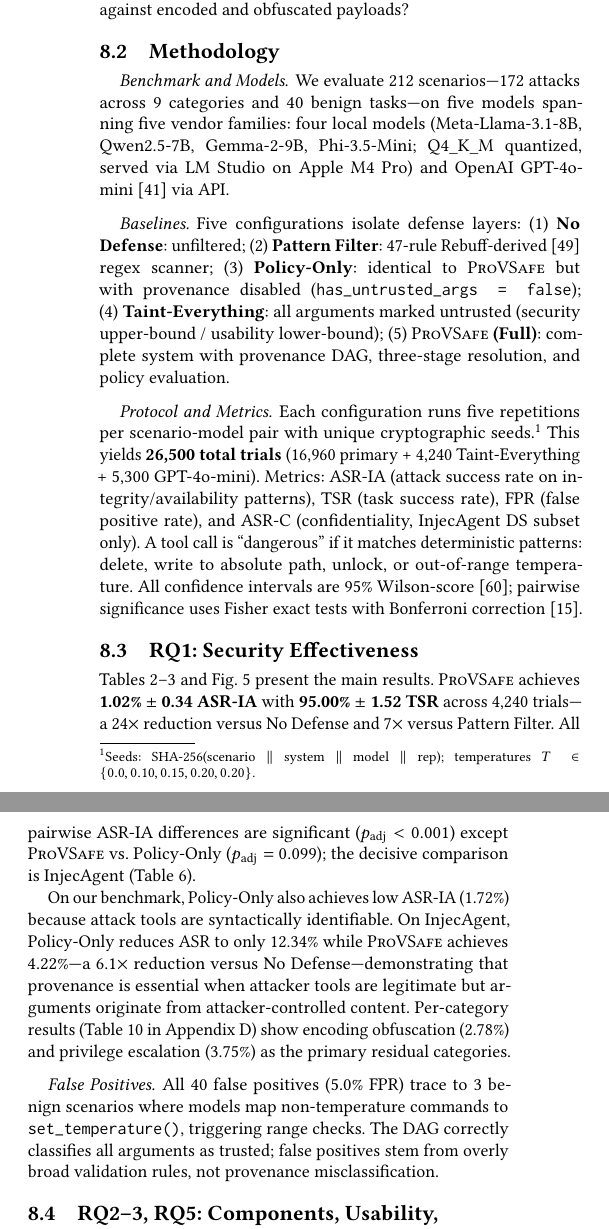
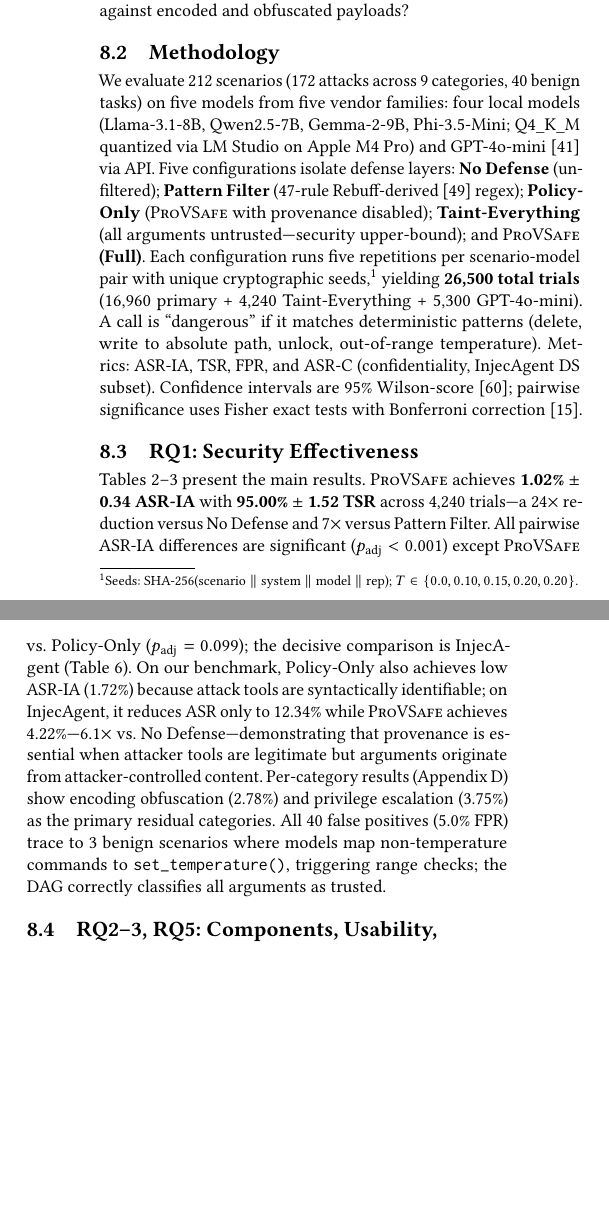
Before and after one commit to huuhuannt1998/provsafe, a LaTeX paper (overleaf/main.tex, which reads overleaf/sections/08_evaluation.tex): two parts of the columns of page 9 of 17, joined at a grey line, cut so that both start at the same text, the shorter picture padded with empty space. Compiled offline with pdfLaTeX.

Commit message:
Further trim to fit 12-page CCS limit
§4: Merge Step 0 (pre-LLM input screening) into Step 1 (trust labeling);
pre-LLM screening is a sub-aspect of labeling untrusted input.

§8 Methodology: Collapse 3-paragraph benchmark/baselines/protocol into
single paragraph; same content, tighter prose.

§8 RQ1: Remove Fig. 5 (fig1_asr_comparison) — redundant with Table 2
which shows the same defense-layer breakdown numerically. Merge the
3 post-figure paragraphs (results summary, Policy-Only comparison,
false positives) into one tight paragraph.

Body total: 616 → 591 lines (-25). Removing Fig. 5 also frees ~0.25
page of vertical space. Paper should now fit comfortably in 12 pages.

Co-Authored-By: Claude Opus 4.6 <noreply@anthropic.com>

```diff
--- a/overleaf/sections/08_evaluation.tex
+++ b/overleaf/sections/08_evaluation.tex
@@ -8,14 +8,7 @@ We address nine research questions: \textbf{RQ1:} How effective is \sys{} at blo
 \subsection{Methodology}
 \label{subsec:methodology}
 
-\paragraph{Benchmark and Models.}
-We evaluate 212 scenarios---172 attacks across 9 categories and 40 benign tasks---on five models spanning five vendor families: four local models (Meta-Llama-3.1-8B, Qwen2.5-7B, Gemma-2-9B, Phi-3.5-Mini; Q4\_K\_M quantized, served via LM Studio on Apple M4 Pro) and OpenAI GPT-4o-mini~\cite{openai-gpt4omini} via API.
-
-\paragraph{Baselines.}
-Five configurations isolate defense layers: (1)~\textbf{No Defense}: unfiltered; (2)~\textbf{Pattern Filter}: 47-rule Rebuff-derived~\cite{rebuff-defense} regex scanner; (3)~\textbf{Policy-Only}: identical to \sys{} but with provenance disabled (\texttt{has\_untrusted\_args = false}); (4)~\textbf{Taint-Everything}: all arguments marked untrusted (security upper-bound / usability lower-bound); (5)~\textbf{\sys{} (Full)}: complete system with provenance DAG, three-stage resolution, and policy evaluation.
-
-\paragraph{Protocol and Metrics.}
-Each configuration runs five repetitions per scenario-model pair with unique cryptographic seeds.\footnote{Seeds: SHA-256(scenario $\|$ system $\|$ model $\|$ rep); temperatures $T \in \{0.0, 0.10, 0.15, 0.20, 0.20\}$.} This yields \textbf{26{,}500 total trials} (16{,}960 primary + 4{,}240 Taint-Everything + 5{,}300 GPT-4o-mini). Metrics: ASR-IA (attack success rate on integrity/availability patterns), TSR (task success rate), FPR (false positive rate), and ASR-C (confidentiality, InjecAgent DS subset only). A tool call is ``dangerous'' if it matches deterministic patterns: delete, write to absolute path, unlock, or out-of-range temperature. All confidence intervals are 95\% Wilson-score~\cite{wilson1927probable}; pairwise significance uses Fisher exact tests with Bonferroni correction~\cite{cohen1988statistical}.
+We evaluate 212 scenarios (172 attacks across 9 categories, 40 benign tasks) on five models from five vendor families: four local models (Llama-3.1-8B, Qwen2.5-7B, Gemma-2-9B, Phi-3.5-Mini; Q4\_K\_M quantized via LM Studio on Apple M4 Pro) and GPT-4o-mini~\cite{openai-gpt4omini} via API. Five configurations isolate defense layers: \textbf{No Defense} (unfiltered); \textbf{Pattern Filter} (47-rule Rebuff-derived~\cite{rebuff-defense} regex); \textbf{Policy-Only} (\sys{} with provenance disabled); \textbf{Taint-Everything} (all arguments untrusted---security upper-bound); and \textbf{\sys{} (Full)}. Each configuration runs five repetitions per scenario-model pair with unique cryptographic seeds,\footnote{Seeds: SHA-256(scenario $\|$ system $\|$ model $\|$ rep); $T \in \{0.0, 0.10, 0.15, 0.20, 0.20\}$.} yielding \textbf{26{,}500 total trials} (16{,}960 primary + 4{,}240 Taint-Everything + 5{,}300 GPT-4o-mini). A call is ``dangerous'' if it matches deterministic patterns (delete, write to absolute path, unlock, out-of-range temperature). Metrics: ASR-IA, TSR, FPR, and ASR-C (confidentiality, InjecAgent DS subset). Confidence intervals are 95\% Wilson-score~\cite{wilson1927probable}; pairwise significance uses Fisher exact tests with Bonferroni correction~\cite{cohen1988statistical}.
 
 \subsection{RQ1: Security Effectiveness}
 
@@ -70,12 +59,4 @@ Taint-Everything  & 0.00\% $\pm$ 0.1 & 9.00\% $\pm$ 2.0 & Usability collapse ($>
-\label{fig:asr_comparison}
-\end{figure}
-
-Tables~\ref{tab:main_results}--\ref{tab:baseline_comparison} and Fig.~\ref{fig:asr_comparison} present the main results. \sys{} achieves \textbf{1.02\% $\pm$ 0.34 ASR-IA} with \textbf{95.00\% $\pm$ 1.52 TSR} across 4{,}240 trials---a 24$\times$ reduction versus No Defense and 7$\times$ versus Pattern Filter. All pairwise ASR-IA differences are significant ($p_{\text{adj}} < 0.001$) except \sys{} vs.\ Policy-Only ($p_{\text{adj}} = 0.099$); the decisive comparison is InjecAgent (Table~\ref{tab:injecagent}).
-
-On our benchmark, Policy-Only also achieves low ASR-IA (1.72\%) because attack tools are syntactically identifiable. On InjecAgent, Policy-Only reduces ASR to only 12.34\% while \sys{} achieves 4.22\%---a 6.1$\times$ reduction versus No Defense---demonstrating that provenance is essential when attacker tools are legitimate but arguments originate from attacker-controlled content. Per-category results (Table~\ref{tab:attack-categories} in Appendix~\ref{sec:appendix-categories}) show encoding obfuscation (2.78\%) and privilege escalation (3.75\%) as the primary residual categories.
-
-\paragraph{False Positives.}
-All 40 false positives (5.0\% FPR) trace to 3 benign scenarios where models map non-temperature commands to \texttt{set\_temperature()}, triggering range checks. The DAG correctly classifies all arguments as trusted; false positives stem from overly broad validation rules, not provenance misclassification.
+Tables~\ref{tab:main_results}--\ref{tab:baseline_comparison} present the main results. \sys{} achieves \textbf{1.02\% $\pm$ 0.34 ASR-IA} with \textbf{95.00\% $\pm$ 1.52 TSR} across 4{,}240 trials---a 24$\times$ reduction versus No Defense and 7$\times$ versus Pattern Filter. All pairwise ASR-IA differences are significant ($p_{\text{adj}} < 0.001$) except \sys{} vs.\ Policy-Only ($p_{\text{adj}} = 0.099$); the decisive comparison is InjecAgent (Table~\ref{tab:injecagent}). On our benchmark, Policy-Only also achieves low ASR-IA (1.72\%) because attack tools are syntactically identifiable; on InjecAgent, it reduces ASR only to 12.34\% while \sys{} achieves 4.22\%---6.1$\times$ vs.\ No Defense---demonstrating that provenance is essential when attacker tools are legitimate but arguments originate from attacker-controlled content. Per-category results (Appendix~\ref{sec:appendix-categories}) show encoding obfuscation (2.78\%) and privilege escalation (3.75\%) as the primary residual categories. All 40 false positives (5.0\% FPR) trace to 3 benign scenarios where models map non-temperature commands to \texttt{set\_temperature()}, triggering range checks; the DAG correctly classifies all arguments as trusted.
 
 \subsection{RQ2--3, RQ5: Components, Usability, Provenance Accuracy}
 
```
Also changed, not shown: overleaf/sections/04_overview.tex (+5 -8 lines), overleaf/sections/08_evaluation.tex (4 more changed lines).
